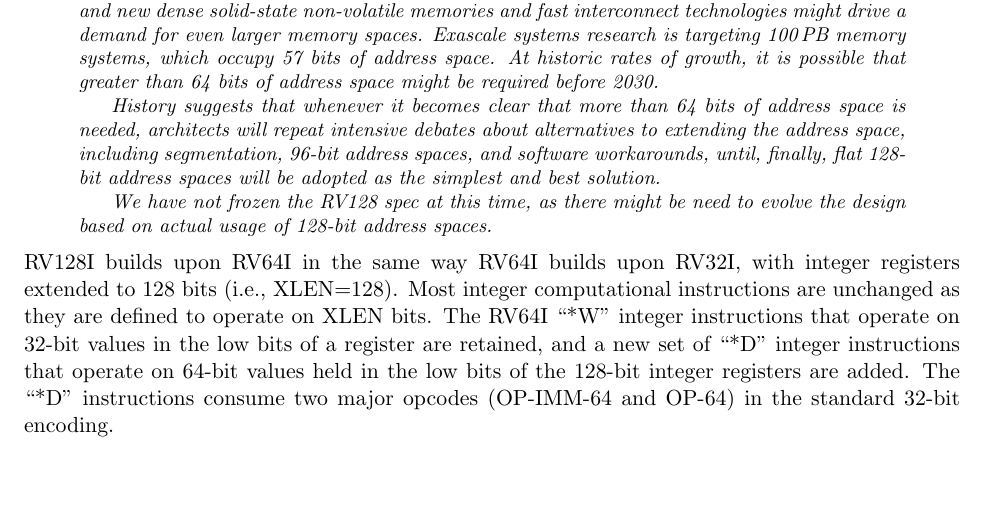
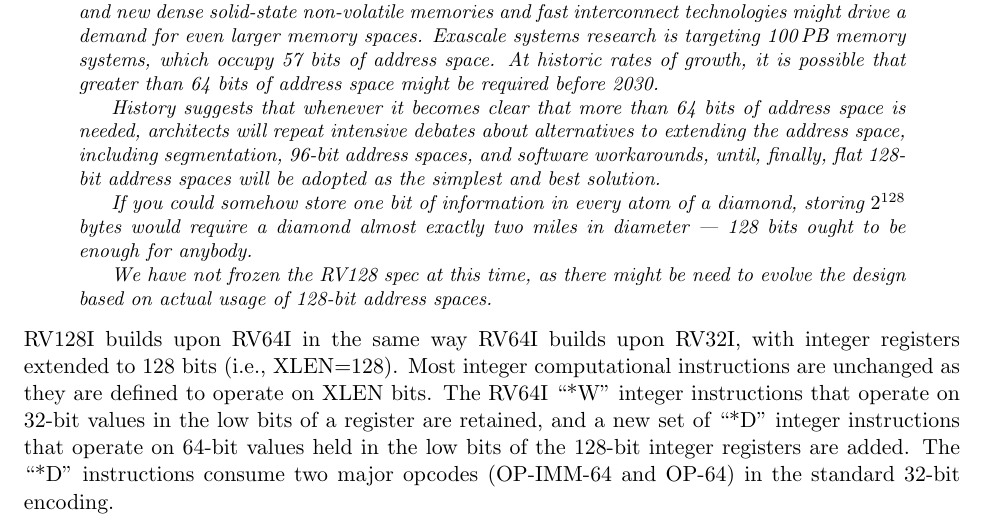
Before and after one commit to riscv/riscv-isa-manual, a LaTeX thesis (src/riscv-spec.tex, which reads src/rv128.tex): part of page 57 of 255, cut so that both start at the same text, the shorter picture padded with empty space. Compiled offline with pdfLaTeX.

Commit message:
Add commentary on sufficiency of rv128

```diff
--- a/src/rv128.tex
+++ b/src/rv128.tex
@@ -33,6 +33,10 @@ segmentation, 96-bit address spaces, and software workarounds, until,
 finally, flat 128-bit address spaces will be adopted as the simplest
 and best solution.
 
+If you could somehow store one bit of information in every atom of a
+diamond, storing $2^{128}$ bytes would require a diamond almost exactly
+two miles in diameter --- 128 bits ought to be enough for anybody.
+
 We have not frozen the RV128 spec at this time, as there might be need
 to evolve the design based on actual usage of 128-bit address spaces.
 \end{commentary}
```
